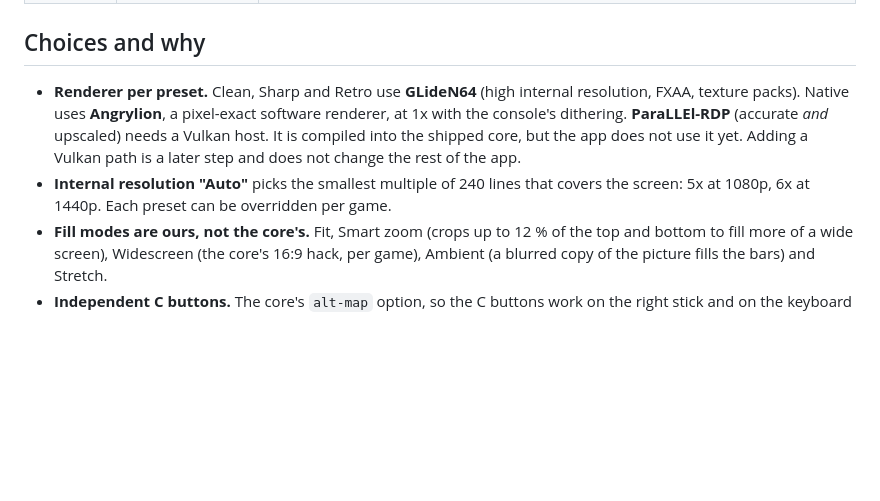
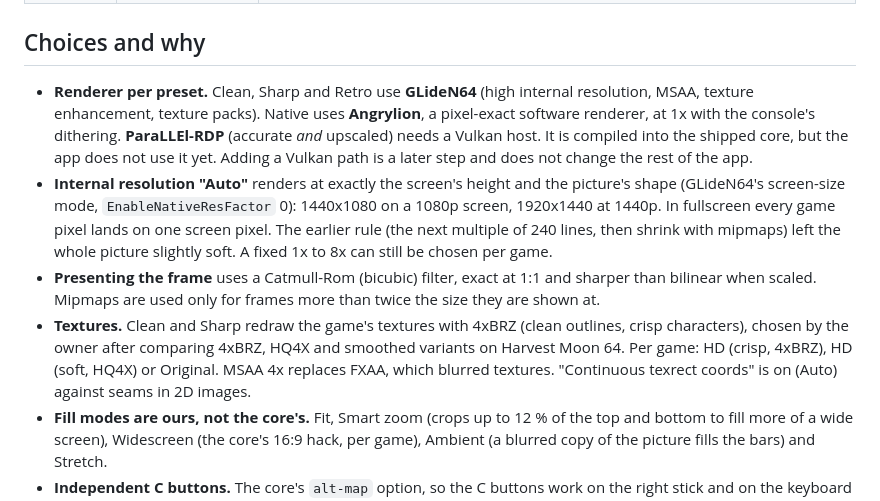
Before and after one commit to WolfsbaneCo/project-prometheus, a Markdown page: docs/decisions/0004-player-architecture.md, the part around the change. Drawn GitHub-style; blank space fills up the shorter version.

```diff
--- a/docs/decisions/0004-player-architecture.md
+++ b/docs/decisions/0004-player-architecture.md
@@ -20,8 +20,10 @@ Prometheus 64 is its own program: a C++20 app on SDL3 (window, audio, gamepads,
 
 ## Choices and why
 
-- **Renderer per preset.** Clean, Sharp and Retro use **GLideN64** (high internal resolution, FXAA, texture packs). Native uses **Angrylion**, a pixel-exact software renderer, at 1x with the console's dithering. **ParaLLEl-RDP** (accurate *and* upscaled) needs a Vulkan host. It is compiled into the shipped core, but the app does not use it yet. Adding a Vulkan path is a later step and does not change the rest of the app.
-- **Internal resolution "Auto"** picks the smallest multiple of 240 lines that covers the screen: 5x at 1080p, 6x at 1440p. Each preset can be overridden per game.
+- **Renderer per preset.** Clean, Sharp and Retro use **GLideN64** (high internal resolution, MSAA, texture enhancement, texture packs). Native uses **Angrylion**, a pixel-exact software renderer, at 1x with the console's dithering. **ParaLLEl-RDP** (accurate *and* upscaled) needs a Vulkan host. It is compiled into the shipped core, but the app does not use it yet. Adding a Vulkan path is a later step and does not change the rest of the app.
+- **Internal resolution "Auto"** renders at exactly the screen's height and the picture's shape (GLideN64's screen-size mode, `EnableNativeResFactor` 0): 1440x1080 on a 1080p screen, 1920x1440 at 1440p. In fullscreen every game pixel lands on one screen pixel. The earlier rule (the next multiple of 240 lines, then shrink with mipmaps) left the whole picture slightly soft. A fixed 1x to 8x can still be chosen per game.
+- **Presenting the frame** uses a Catmull-Rom (bicubic) filter, exact at 1:1 and sharper than bilinear when scaled. Mipmaps are used only for frames more than twice the size they are shown at.
+- **Textures.** Clean and Sharp redraw the game's textures with 4xBRZ (clean outlines, crisp characters), chosen by the owner after comparing 4xBRZ, HQ4X and smoothed variants on Harvest Moon 64. Per game: HD (crisp, 4xBRZ), HD (soft, HQ4X) or Original. MSAA 4x replaces FXAA, which blurred textures. "Continuous texrect coords" is on (Auto) against seams in 2D images.
 - **Fill modes are ours, not the core's.** Fit, Smart zoom (crops up to 12 % of the top and bottom to fill more of a wide screen), Widescreen (the core's 16:9 hack, per game), Ambient (a blurred copy of the picture fills the bars) and Stretch.
 - **Independent C buttons.** The core's `alt-map` option, so the C buttons work on the right stick and on the keyboard together with the face buttons.
 - **Saves.** The core's save memory (`RETRO_MEMORY_SAVE_RAM`) is filled from the library when a game starts. While playing, each change is written back once it has been stable for one second, with the last 10 versions kept (see [0003](0003-save-formats.md)). A Controller Pak that holds no notes is not written. The core's own save folder is scratch space.
```
Also changed, not shown: README.md (+3 -1 lines), docs/verify.md (+1 -1 lines).
